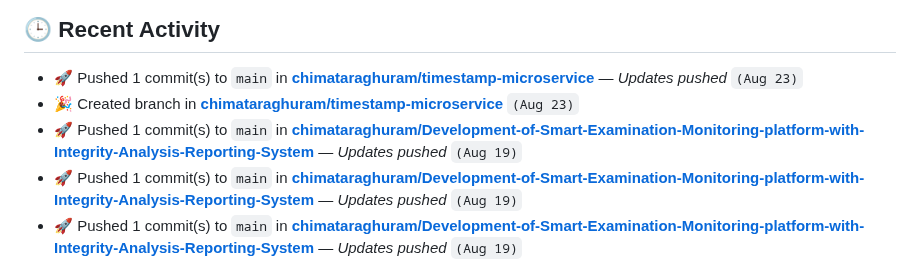
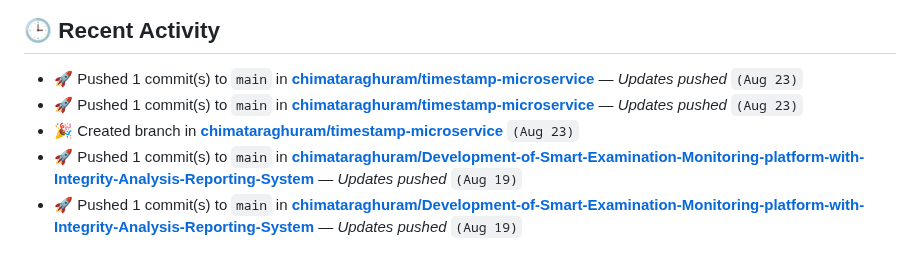
Before and after one commit to chimataraghuram/chimataraghuram, a Markdown page: README.md, the part around the change. Rendered like a GitHub page.

Commit message:
docs: auto-update profile stats

```diff
--- a/README.md
+++ b/README.md
@@ -413,8 +413,8 @@
 ## 🕒 Recent Activity
 <!--START_SECTION:activity-->
 - 🚀 Pushed 1 commit(s) to `main` in **[chimataraghuram/timestamp-microservice](https://github.com/chimataraghuram/timestamp-microservice)** — _Updates pushed_ `(Aug 23)`
+- 🚀 Pushed 1 commit(s) to `main` in **[chimataraghuram/timestamp-microservice](https://github.com/chimataraghuram/timestamp-microservice)** — _Updates pushed_ `(Aug 23)`
 - 🎉 Created branch in **[chimataraghuram/timestamp-microservice](https://github.com/chimataraghuram/timestamp-microservice)** `(Aug 23)`
-- 🚀 Pushed 1 commit(s) to `main` in **[chimataraghuram/Development-of-Smart-Examination-Monitoring-platform-with-Integrity-Analysis-Reporting-System](https://github.com/chimataraghuram/Development-of-Smart-Examination-Monitoring-platform-with-Integrity-Analysis-Reporting-System)** — _Updates pushed_ `(Aug 19)`
 - 🚀 Pushed 1 commit(s) to `main` in **[chimataraghuram/Development-of-Smart-Examination-Monitoring-platform-with-Integrity-Analysis-Reporting-System](https://github.com/chimataraghuram/Development-of-Smart-Examination-Monitoring-platform-with-Integrity-Analysis-Reporting-System)** — _Updates pushed_ `(Aug 19)`
 - 🚀 Pushed 1 commit(s) to `main` in **[chimataraghuram/Development-of-Smart-Examination-Monitoring-platform-with-Integrity-Analysis-Reporting-System](https://github.com/chimataraghuram/Development-of-Smart-Examination-Monitoring-platform-with-Integrity-Analysis-Reporting-System)** — _Updates pushed_ `(Aug 19)`
 <!--END_SECTION:activity-->
```
